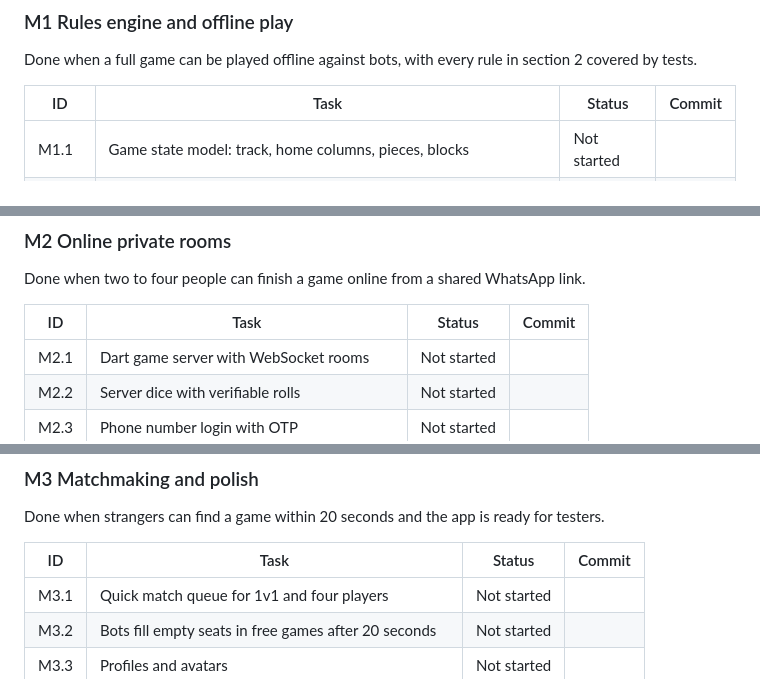
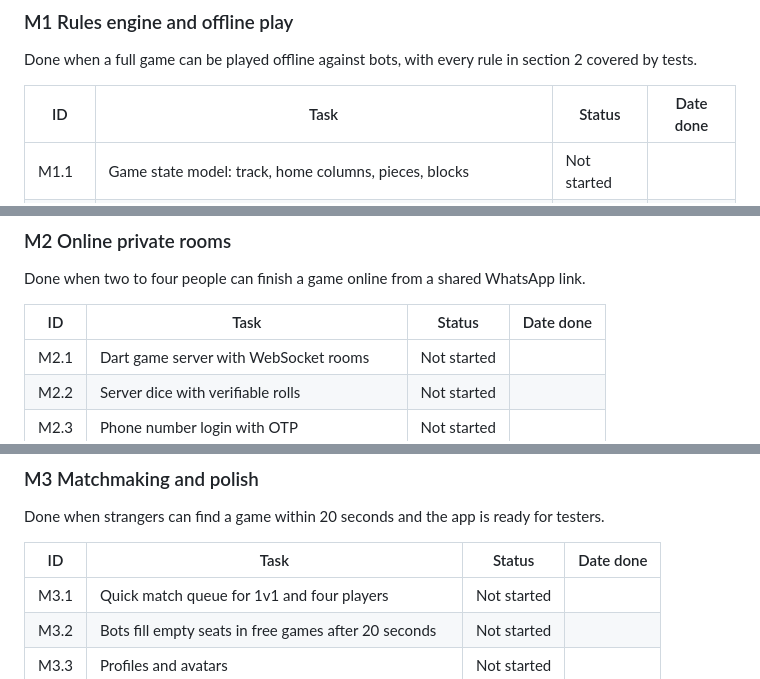
Before and after one commit to carlan2023/Arena, a Markdown page: README.md, 3 parts joined by grey strips. GitHub-like rendering.

```diff
--- a/README.md
+++ b/README.md
@@ -191,7 +191,7 @@ Done when the rules are signed off, the known bugs are fixed, the repo is restru
 
 Done when a full game can be played offline against bots, with every rule in section 2 covered by tests.
 
-| ID | Task | Status | Commit |
+| ID | Task | Status | Date done |
 |---|---|---|---|
 | M1.1 | Game state model: track, home columns, pieces, blocks | Not started | |
 | M1.2 | Legal move generation for two dice | Not started | |
@@ -209,7 +209,7 @@ Done when a full game can be played offline against bots, with every rule in sec
 
 Done when two to four people can finish a game online from a shared WhatsApp link.
 
-| ID | Task | Status | Commit |
+| ID | Task | Status | Date done |
 |---|---|---|---|
 | M2.1 | Dart game server with WebSocket rooms | Not started | |
 | M2.2 | Server dice with verifiable rolls | Not started | |
@@ -224,7 +224,7 @@ Done when two to four people can finish a game online from a shared WhatsApp lin
 
 Done when strangers can find a game within 20 seconds and the app is ready for testers.
 
-| ID | Task | Status | Commit |
+| ID | Task | Status | Date done |
 |---|---|---|---|
 | M3.1 | Quick match queue for 1v1 and four players | Not started | |
 | M3.2 | Bots fill empty seats in free games after 20 seconds | Not started | |
```
Also changed, not shown: other parts of README.md (+12 -12 lines).
